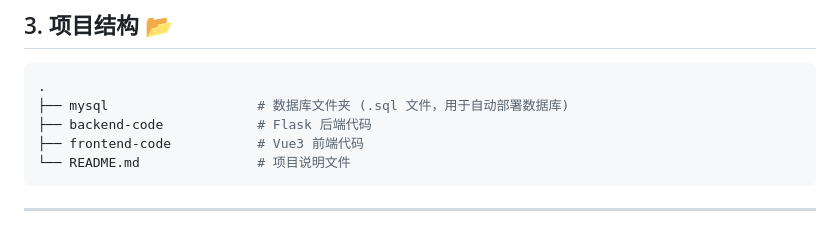
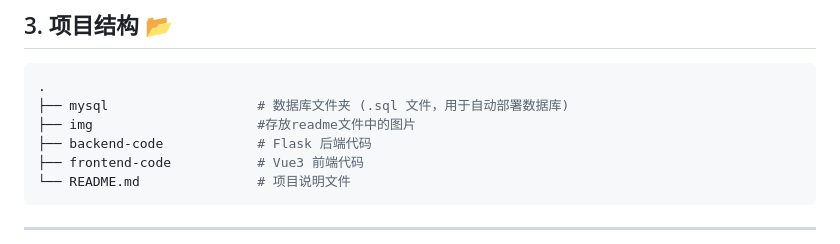
Before and after one commit to xi029/YOLO-Vue-Flask, a Markdown page: README.md, the part around the change. GitHub-like rendering.

Commit message:
更新readme文件

````diff
--- a/README.md
+++ b/README.md
@@ -35,6 +35,7 @@
 ```bash
 .
 ├── mysql                   # 数据库文件夹 (.sql 文件，用于自动部署数据库)
+├── img                     #存放readme文件中的图片
 ├── backend-code            # Flask 后端代码
 ├── frontend-code           # Vue3 前端代码
 └── README.md               # 项目说明文件
````
